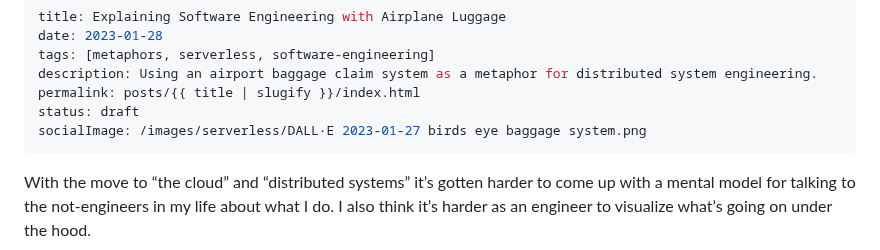
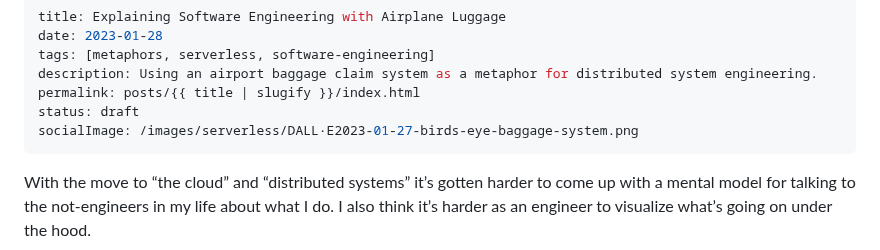
Before and after one commit to Stuwert/blog, a Markdown page: src/posts/bags-and-microservices.md, the part around the change. Rendered like a GitHub page.

Commit message:
Birds eye view luggage link

```diff
--- a/src/posts/bags-and-microservices.md
+++ b/src/posts/bags-and-microservices.md
@@ -5,7 +5,7 @@ tags: [metaphors, serverless, software-engineering]
 description: Using an airport baggage claim system as a metaphor for distributed system engineering.
 permalink: posts/{{ title | slugify }}/index.html
 status: draft
-socialImage: /images/serverless/DALL·E 2023-01-27 birds eye baggage system.png
+socialImage: /images/serverless/DALL·E2023-01-27-birds-eye-baggage-system.png
 ---
 
 With the move to “the cloud” and “distributed systems” it’s gotten harder to come up with a mental model for talking to the not-engineers in my life about what I do. I also think it’s harder as an engineer to visualize what’s going on under the hood.
```
